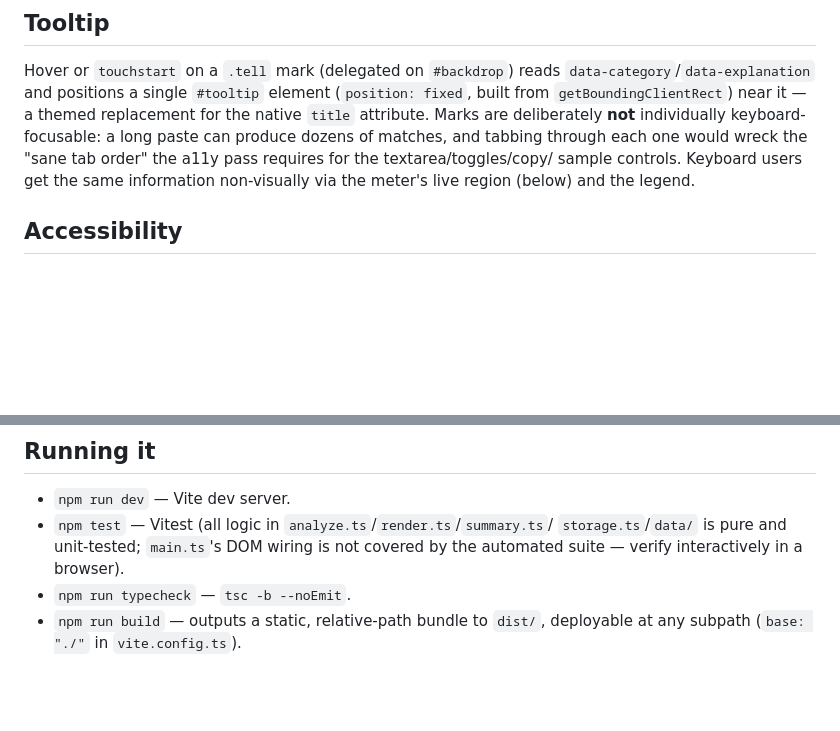
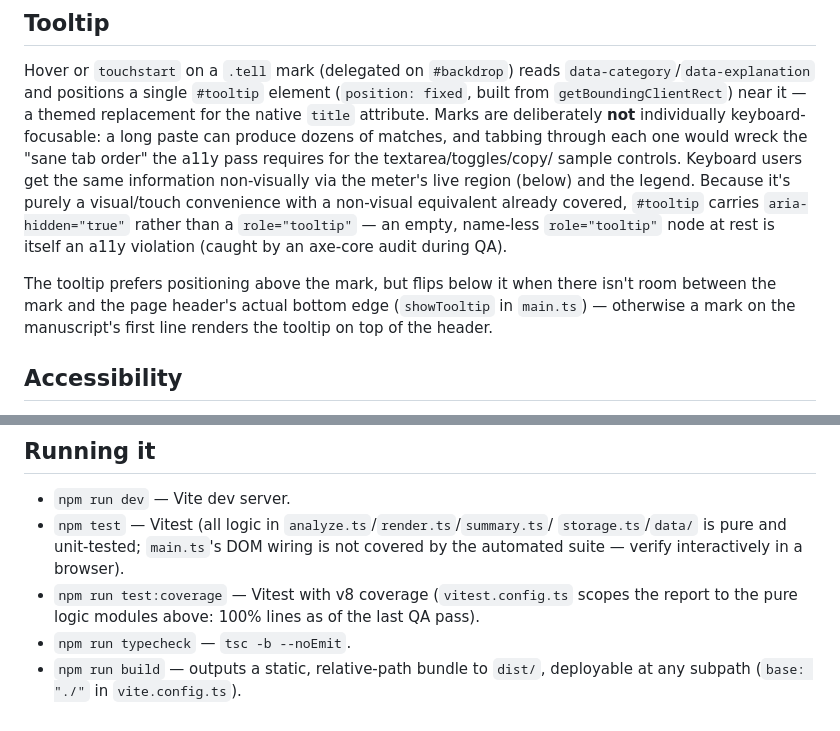
Before and after one commit to ctkrug/tellsign, a Markdown page: docs/ARCHITECTURE.md, 2 parts joined by grey strips. Rendered like a GitHub page; blank space fills up the shorter version.

Commit message:
docs(architecture): document the tooltip flip/aria-hidden fixes and coverage tooling
Keeps the codebase map current for the next pass: why #tooltip is
aria-hidden instead of role="tooltip", the header-collision flip
logic, and the new npm run test:coverage script.

```diff
--- a/docs/ARCHITECTURE.md
+++ b/docs/ARCHITECTURE.md
@@ -87,7 +87,16 @@ deliberately **not** individually keyboard-focusable: a long paste can
 produce dozens of matches, and tabbing through each one would wreck the
 "sane tab order" the a11y pass requires for the textarea/toggles/copy/
 sample controls. Keyboard users get the same information non-visually via
-the meter's live region (below) and the legend.
+the meter's live region (below) and the legend. Because it's purely a
+visual/touch convenience with a non-visual equivalent already covered,
+`#tooltip` carries `aria-hidden="true"` rather than a `role="tooltip"` —
+an empty, name-less `role="tooltip"` node at rest is itself an a11y
+violation (caught by an axe-core audit during QA).
+
+The tooltip prefers positioning above the mark, but flips below it when
+there isn't room between the mark and the page header's actual bottom
+edge (`showTooltip` in `main.ts`) — otherwise a mark on the manuscript's
+first line renders the tooltip on top of the header.
 
 ## Accessibility
 
@@ -129,6 +138,9 @@ produces a single deployable output directory.
 - `npm test` — Vitest (all logic in `analyze.ts`/`render.ts`/`summary.ts`/
   `storage.ts`/`data/` is pure and unit-tested; `main.ts`'s DOM wiring is
   not covered by the automated suite — verify interactively in a browser).
+- `npm run test:coverage` — Vitest with v8 coverage (`vitest.config.ts`
+  scopes the report to the pure logic modules above: 100% lines as of the
+  last QA pass).
 - `npm run typecheck` — `tsc -b --noEmit`.
 - `npm run build` — outputs a static, relative-path bundle to `dist/`,
   deployable at any subpath (`base: "./"` in `vite.config.ts`).
```
